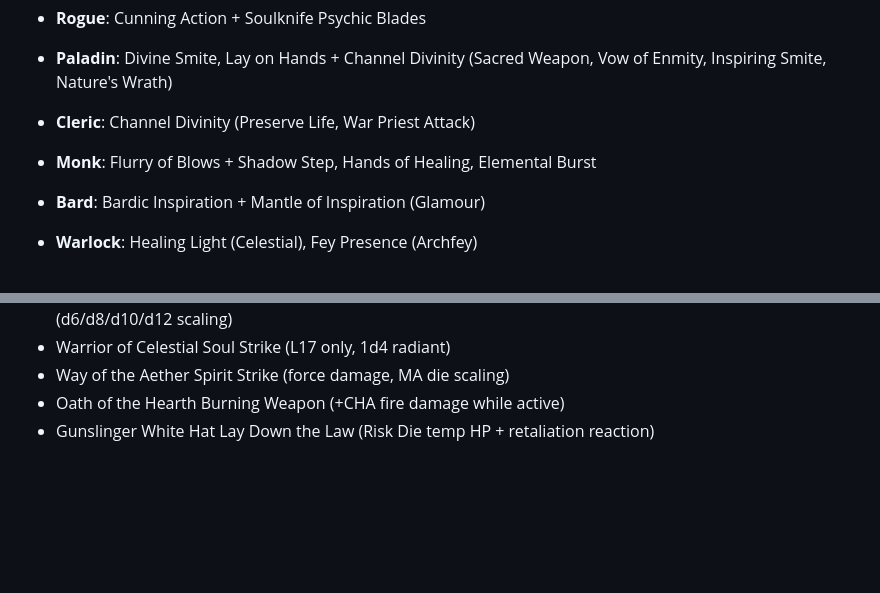
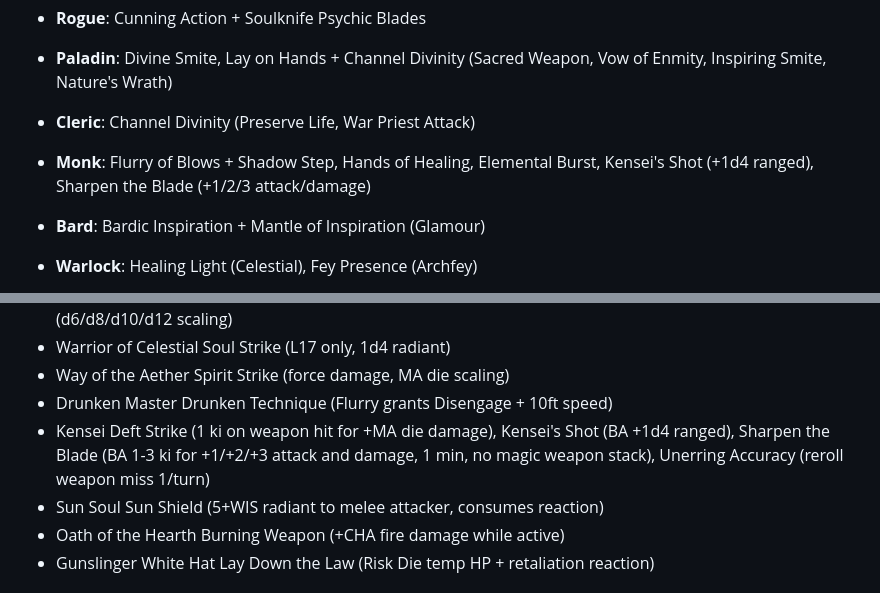
Before and after one commit to ArizonaDad/Dungeon-Legends, a Markdown page: CLAUDE.md, 2 parts joined by grey strips. Rendered like a GitHub page; blank space fills up the shorter version.

```diff
--- a/CLAUDE.md
+++ b/CLAUDE.md
@@ -341,7 +341,7 @@ Adding a new prompted spell or feature: in `handle_cast` (or the relevant action
 
 - **Cleric**: Channel Divinity (Preserve Life, War Priest Attack)
 
-- **Monk**: Flurry of Blows + Shadow Step, Hands of Healing, Elemental Burst
+- **Monk**: Flurry of Blows + Shadow Step, Hands of Healing, Elemental Burst, Kensei's Shot (+1d4 ranged), Sharpen the Blade (+1/2/3 attack/damage)
 
 - **Bard**: Bardic Inspiration + Mantle of Inspiration (Glamour)
 
@@ -475,6 +475,9 @@ Per-class audit of all 13 base class features against `basic_rules_full.txt` (Ba
 - Path of the Glacier Frostbite (1d6/2d6/3d6 cold + 10ft slow) and Path of the Infernal Hellfire Claw (d6/d8/d10/d12 scaling)
 - Warrior of Celestial Soul Strike (L17 only, 1d4 radiant)
 - Way of the Aether Spirit Strike (force damage, MA die scaling)
+- Drunken Master Drunken Technique (Flurry grants Disengage + 10ft speed)
+- Kensei Deft Strike (1 ki on weapon hit for +MA die damage), Kensei's Shot (BA +1d4 ranged), Sharpen the Blade (BA 1-3 ki for +1/+2/+3 attack and damage, 1 min, no magic weapon stack), Unerring Accuracy (reroll weapon miss 1/turn)
+- Sun Soul Sun Shield (5+WIS radiant to melee attacker, consumes reaction)
 - Oath of the Hearth Burning Weapon (+CHA fire damage while active)
 - Gunslinger White Hat Lay Down the Law (Risk Die temp HP + retaliation reaction)
 
```
Also changed, not shown: TODO_SOURCE_ACCURACY.md (+32 -0 lines).
